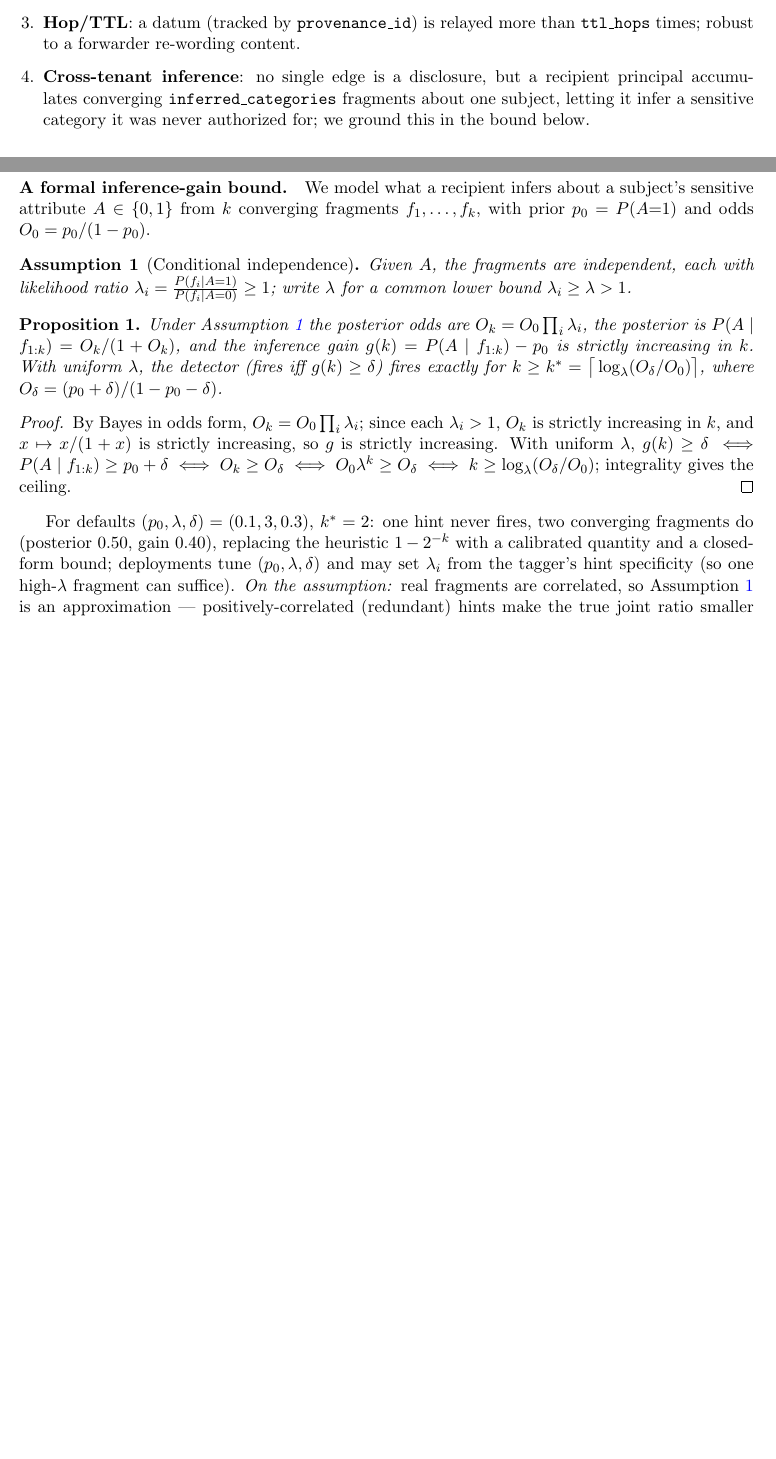
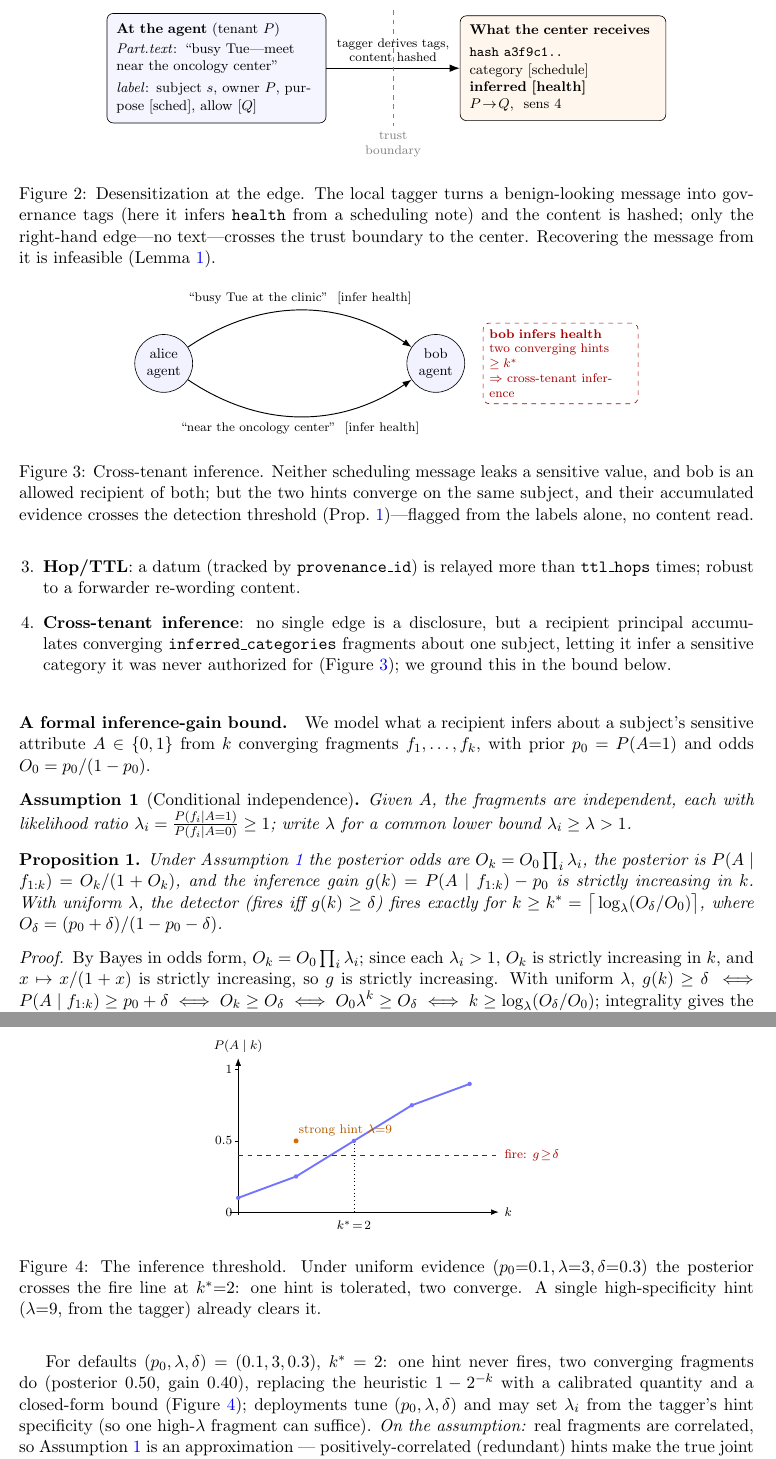
Before and after one commit to Justin0504/federated-agent-audit, a LaTeX paper (paper/submission/main.tex): two parts of pages 3 and 4 of 9 before the commit and two parts of pages 4 and 5 of 10 after it, joined at a grey line, cut at the place of the change, the shorter picture padded with empty space. Compiled offline with pdfLaTeX.

Commit message:
docs: four real architecture/concept figures (TikZ, best-paper grade)
- Fig 1 (upgraded): federated architecture with the local pipeline inside each
  agent (content → tag → hash) and an explicit trust boundary; only desensitized
  edges cross to the center-blind auditor.
- Fig 2 (new, the key one): the desensitization transform before/after — a benign
  message + label on the left; what the center actually receives on the right
  (hash + tags, inferred=health, no text). Makes "center-blind" visible.
- Fig 3 (new): a worked multi-tenant graph — two benign scheduling messages
  alice→bob converge to cross-tenant inference (neither leaks alone), flagged from
  labels alone.
- Fig 4 (new): the inference-gain curve — posterior vs k, the fire threshold,
  k*=2, and the single-strong-hint (λ=9) point; visualizes Prop. 1.
Each is referenced in the body. Compiles at 10pp.

Co-Authored-By: Claude Opus 4.8 <noreply@anthropic.com>

```diff
--- a/paper/submission/main.tex
+++ b/paper/submission/main.tex
@@ -183,6 +187,31 @@ $|\mathcal{L}|$ the product of the (small) label domains --- e.g.\ a handful of
 categories $\times$ six sensitivity levels --- this is $O(\log)$ bits per Part,
 independent of $|M|$; reconstructing $M$ requires $H(M)$ bits, so it is infeasible.
 \end{proof}
+\begin{figure}[t]\centering
+\begin{tikzpicture}[font=\footnotesize,
+  raw/.style={draw,rounded corners,align=left,fill=blue!4,inner sep=6pt,text width=45mm},
+  edge/.style={draw,rounded corners,align=left,fill=orange!7,inner sep=6pt,text width=42mm},
+  ar/.style={-{Latex},thick}]
+\node[raw] (r) {\textbf{At the agent} (tenant $P$)\\[2pt]
+  \emph{Part.text}: ``busy Tue---meet near the oncology center''\\[3pt]
+  \emph{label}: subject $s$, owner $P$, purpose [sched], allow [$Q$]};
+\node[edge,right=30mm of r] (e) {\textbf{What the center receives}\\[3pt]
+  \texttt{hash a3f9c1..}\\ category [schedule]\\ \textbf{inferred [health]}\\
+  $P\!\rightarrow\!Q$, \ sens 4};
+\draw[ar] (r) -- node[above,align=center,font=\scriptsize]
+  {tagger derives tags,\\ content hashed} (e);
+\coordinate (m) at ($(r.east)!0.5!(e.west)$);
+\draw[dashed,gray] ($(m)+(0,13mm)$) -- ($(m)+(0,-13mm)$)
+  node[below,gray,font=\scriptsize,align=center]{trust\\ boundary};
+\end{tikzpicture}
+\caption{Desensitization at the edge. The local tagger turns a benign-looking
+message into governance tags (here it infers \texttt{health} from a scheduling
+note) and the content is hashed; only the right-hand edge---no text---crosses the
+trust boundary to the center. Recovering the message from it is infeasible
+(Lemma~\ref{lem:blind}).}
+\label{fig:desens}
+\end{figure}
+
 This is the formal content of ``center-blind'': the auditor operates on a metadata
 graph carrying $O(\log)$ bits per message, not a transcript. Four detectors run
 over this graph:
@@ -196,8 +225,30 @@ more than \texttt{ttl\_hops} times; robust to a forwarder re-wording content.
 \item \textbf{Cross-tenant inference}: no single edge is a disclosure, but a
 recipient principal accumulates converging \texttt{inferred\_categories}
 fragments about one subject, letting it infer a sensitive category it was never
-authorized for; we ground this in the bound below.
+authorized for (Figure~\ref{fig:infer}); we ground this in the bound below.
 \end{enumerate}
+
+\begin{figure}[t]\centering
+\begin{tikzpicture}[font=\footnotesize,
+  ag/.style={draw,circle,align=center,fill=blue!5,inner sep=1pt,minimum size=13mm},
+  ed/.style={-{Latex},semithick}]
+\node[ag] (A) {alice\\ agent};
+\node[ag,right=48mm of A] (B) {bob\\ agent};
+\draw[ed] (A) to[bend left=34] node[above,font=\scriptsize]
+  {``busy Tue at the clinic'' \ [infer health]} (B);
+\draw[ed] (A) to[bend right=34] node[below,font=\scriptsize]
+  {``near the oncology center'' \ [infer health]} (B);
+\node[draw,dashed,rounded corners,red!65!black,align=left,right=4mm of B,
+  font=\scriptsize,text width=32mm,inner sep=4pt]
+  {\textbf{bob infers health}\\ two converging hints $\ge k^{*}$\\
+   $\Rightarrow$ cross-tenant inference};
+\end{tikzpicture}
+\caption{Cross-tenant inference. Neither scheduling message leaks a sensitive
+value, and bob is an allowed recipient of both; but the two hints converge on the
+same subject, and their accumulated evidence crosses the detection threshold
+(Prop.~\ref{prop:k})---flagged from the labels alone, no content read.}
+\label{fig:infer}
+\end{figure}
 
 \paragraph{A formal inference-gain bound.} We model what a recipient infers about
 a subject's sensitive attribute $A\in\{0,1\}$ from $k$ converging fragments
@@ -226,7 +277,7 @@ P(A\mid f_{1:k})\ge p_0+\delta \iff O_k\ge O_\delta \iff O_0\lambda^{k}\ge O_\de
 \end{proof}
 For defaults $(p_0,\lambda,\delta)=(0.1,3,0.3)$, $k^{*}=2$: one hint never fires,
 two converging fragments do (posterior $0.50$, gain $0.40$), replacing the
-heuristic $1-2^{-k}$ with a calibrated quantity and a closed-form bound;
+heuristic $1-2^{-k}$ with a calibrated quantity and a closed-form bound (Figure~\ref{fig:gain});
 deployments tune $(p_0,\lambda,\delta)$ and may set $\lambda_i$ from the tagger's
 hint specificity (so one high-$\lambda$ fragment can suffice).
 \emph{On the assumption:} real fragments are correlated, so
@@ -236,6 +287,26 @@ over-credit evidence; empirically the detector nonetheless \emph{under}-fires
 relative to a real LLM recipient, because tagger coverage, not the bound, is the
 binding constraint. The bound is thus a calibrated design tool, not a tight
 guarantee.
+
+\begin{figure}[t]\centering
+\begin{tikzpicture}[font=\footnotesize,x=13mm,y=32mm]
+\draw[-{Latex}] (-0.15,0) -- (4.5,0) node[right,font=\scriptsize]{$k$};
+\draw[-{Latex}] (0,-0.02) -- (0,1.08) node[above,font=\scriptsize]{$P(A\mid k)$};
+\foreach \y in {0,0.5,1} \draw (-0.06,\y)--(0,\y) node[left,font=\scriptsize]{\y};
+\draw[very thick,blue!55] (0,0.1)--(1,0.25)--(2,0.5)--(3,0.75)--(4,0.9);
+\foreach \k/\p in {0/0.1,1/0.25,2/0.5,3/0.75,4/0.9} \fill[blue!55] (\k,\p) circle(1.4pt);
+\draw[dashed,red!70!black] (0,0.4)--(4.5,0.4)
+  node[right,font=\scriptsize,red!70!black]{fire: $g\!\ge\!\delta$};
+\draw[dotted] (2,0)--(2,0.5); \node[below,font=\scriptsize] at (2,-0.02){$k^{*}\!=\!2$};
+\fill[orange!85!black] (1,0.5) circle(1.6pt);
+\node[orange!70!black,font=\scriptsize,above right=-1pt and -2pt] at (1,0.5){strong hint $\lambda{=}9$};
+\end{tikzpicture}
+\caption{The inference threshold. Under uniform evidence ($p_0{=}0.1,\lambda{=}3,
+\delta{=}0.3$) the posterior crosses the fire line at $k^{*}{=}2$: one hint is
+tolerated, two converge. A single high-specificity hint ($\lambda{=}9$, from the
+tagger) already clears it.}
+\label{fig:gain}
+\end{figure}
 
 \section{The A2A-MT benchmark}
 No multi-tenant agent-privacy benchmark exists---AgentLeak and Sum-Leaks are
```
Also changed, not shown: paper/submission/main.tex (44 more changed lines).
